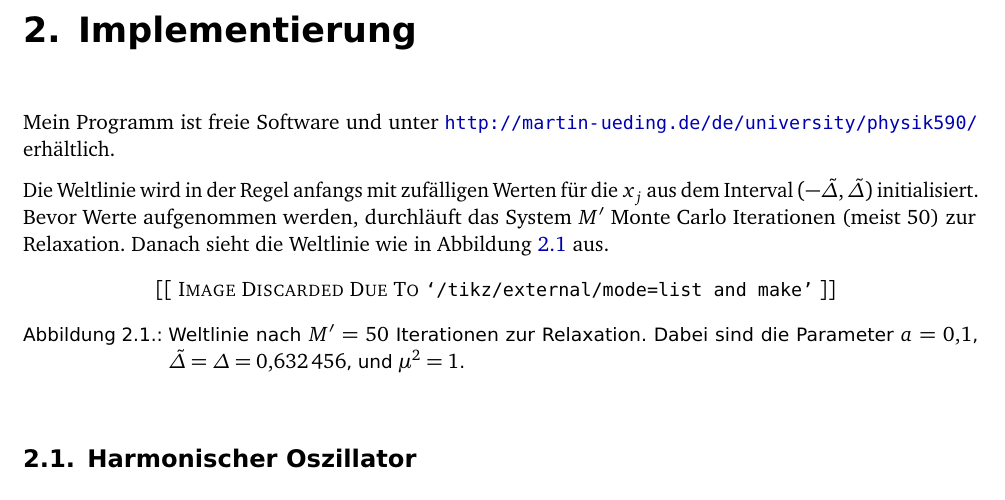
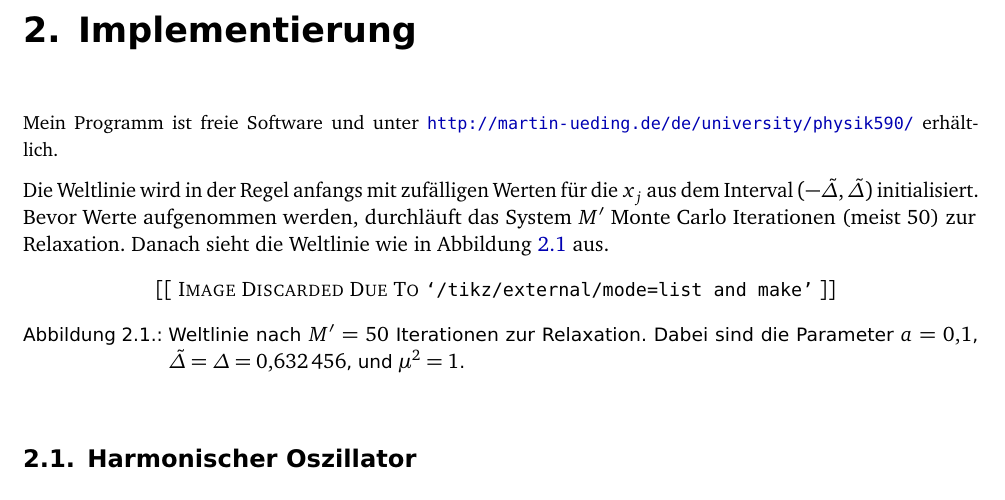
Before and after one commit to martin-ueding/physik590, a LaTeX document (Text/Bachelorarbeit.tex, which reads Text/40-Implementierung.tex): part of page 9 of 13, cut so that both start at the same text. Compiled offline with pdfLaTeX; an older LaTeX class or package is replaced by its successor.

Commit message:
Download link kleiner

```diff
--- a/Text/40-Implementierung.tex
+++ b/Text/40-Implementierung.tex
@@ -2,8 +2,11 @@
 
 \chapter{Implementierung}
 
-Mein Programm ist freie Software und unter
-\url{http://martin-ueding.de/de/university/physik590/} erhältlich.
+% FIXME Dies irgendwie weniger aufdringlich unterbringen.
+\begin{small}
+    Mein Programm ist freie Software und unter
+    \url{http://martin-ueding.de/de/university/physik590/} erhältlich.
+\end{small}
 
 Die Weltlinie wird in der Regel anfangs mit zufälligen Werten für die $x_j$ aus
 dem Interval $(-\initialrandomwidth, \initialrandomwidth)$ initialisiert. Bevor
```
